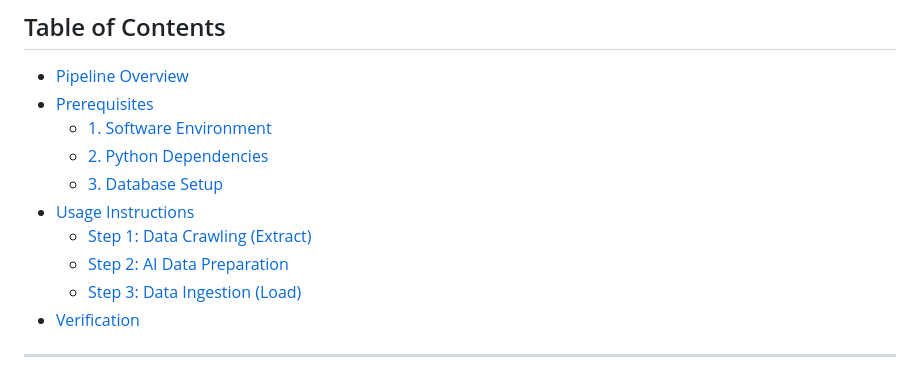
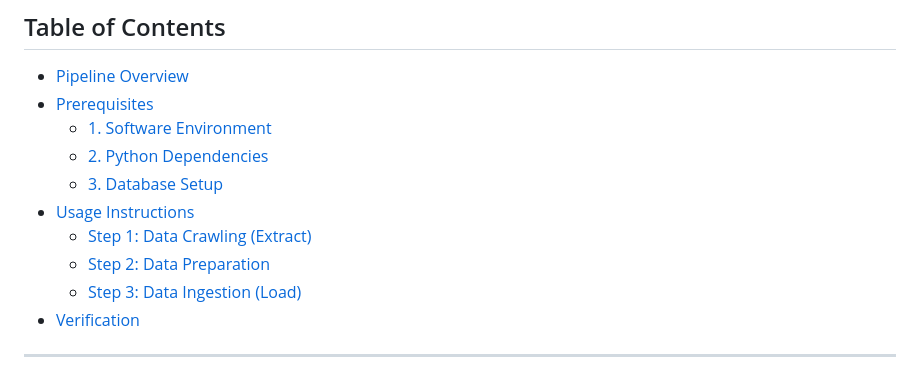
Before and after one commit to passerby-bye/data_acqui, a Markdown page: README.md, the part around one of its changes. Drawn GitHub-style.

```diff
--- a/README.md
+++ b/README.md
@@ -13,7 +13,7 @@ This project implements a data pipeline to scrape metadata from ICLR and ICML vi
   - [3. Database Setup](#3-database-setup)
 - [Usage Instructions](#usage-instructions)
   - [Step 1: Data Crawling (Extract)](#step-1-data-crawling-extract)
-  - [Step 2: AI Data Preparation](#step-2-ai-data-preparation)
+  - [Step 2: Data Preparation](#step-2-data-preparation)
   - [Step 3: Data Ingestion (Load)](#step-3-data-ingestion-load)
 - [Verification](#verification)
 
```
Also changed, not shown: other parts of README.md (+1 -0 lines).
